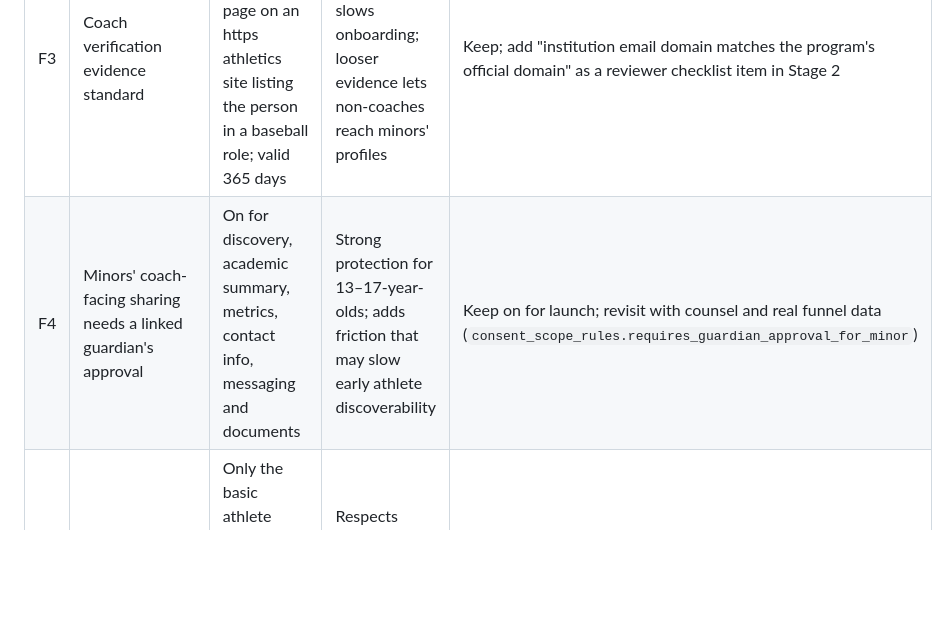
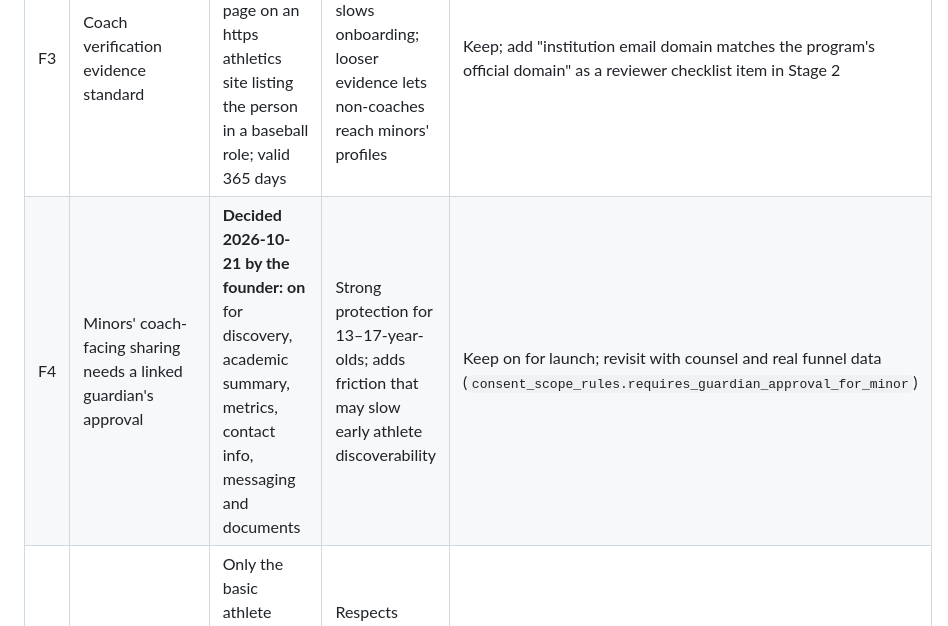
Before and after one commit to adamconcadoro-4/base-recruits, a Markdown page: docs/decisions.md, the part around the change. Rendered like a GitHub page; blank space fills up the shorter version.

Commit message:
docs: record decision F4 (guardian approval for minors stays on)
Co-Authored-By: Claude Opus 5.5 <noreply@anthropic.com>
Claude-Session: https://claude.ai/code/session_01CUpew5UoXM1KxQyHd6pvAu

```diff
--- a/docs/decisions.md
+++ b/docs/decisions.md
@@ -11,7 +11,7 @@ changeable with one migration or config edit. Recommended answers are engineerin
 | F1 | Supabase project for Base Recruits development | None yet | Must be separate from any other product's project so data, keys and auth users never mix | Use a dedicated project (an empty existing one is fine for development); separate production project at launch |
 | F2 | Who reviews coach verifications, and how fast | Base Recruits is owned by the founder and Jonathan Caceres; the day-to-day reviewer is not yet assigned | Every verified coach is a manual review; slow reviews stall Pillar C's network value | Assign one of the two as the named reviewer, with the other as backup, and a 2-business-day target before Stage 4 |
 | F3 | Coach verification evidence standard | Official staff-directory page on an https athletics site listing the person in a baseball role; valid 365 days | Stricter evidence slows onboarding; looser evidence lets non-coaches reach minors' profiles | Keep; add "institution email domain matches the program's official domain" as a reviewer checklist item in Stage 2 |
-| F4 | Minors' coach-facing sharing needs a linked guardian's approval | On for discovery, academic summary, metrics, contact info, messaging and documents | Strong protection for 13–17-year-olds; adds friction that may slow early athlete discoverability | Keep on for launch; revisit with counsel and real funnel data (`consent_scope_rules.requires_guardian_approval_for_minor`) |
+| F4 | Minors' coach-facing sharing needs a linked guardian's approval | **Decided 2026-10-21 by the founder: on** for discovery, academic summary, metrics, contact info, messaging and documents | Strong protection for 13–17-year-olds; adds friction that may slow early athlete discoverability | Keep on for launch; revisit with counsel and real funnel data (`consent_scope_rules.requires_guardian_approval_for_minor`) |
 | F5 | What a linked parent/guardian sees by default | Only the basic athlete record; everything else needs the athlete's explicit grant | Respects athlete control; parents of minors may expect more | Keep explicit grants; at link approval, ask the athlete which items to share (no pre-checked boxes) |
 | F6 | Can a minor end a parent/guardian link alone | Yes — either party can end a platform link | Platform access is consent-based, but parents of minors may object | Keep, pending counsel (L3) |
 | F7 | Support and appeals channel | Not defined; UI copy says "contact support" | Coaches need an appeal path; families need privacy-request handling | Create a dedicated support address before Stage 4 |
```
